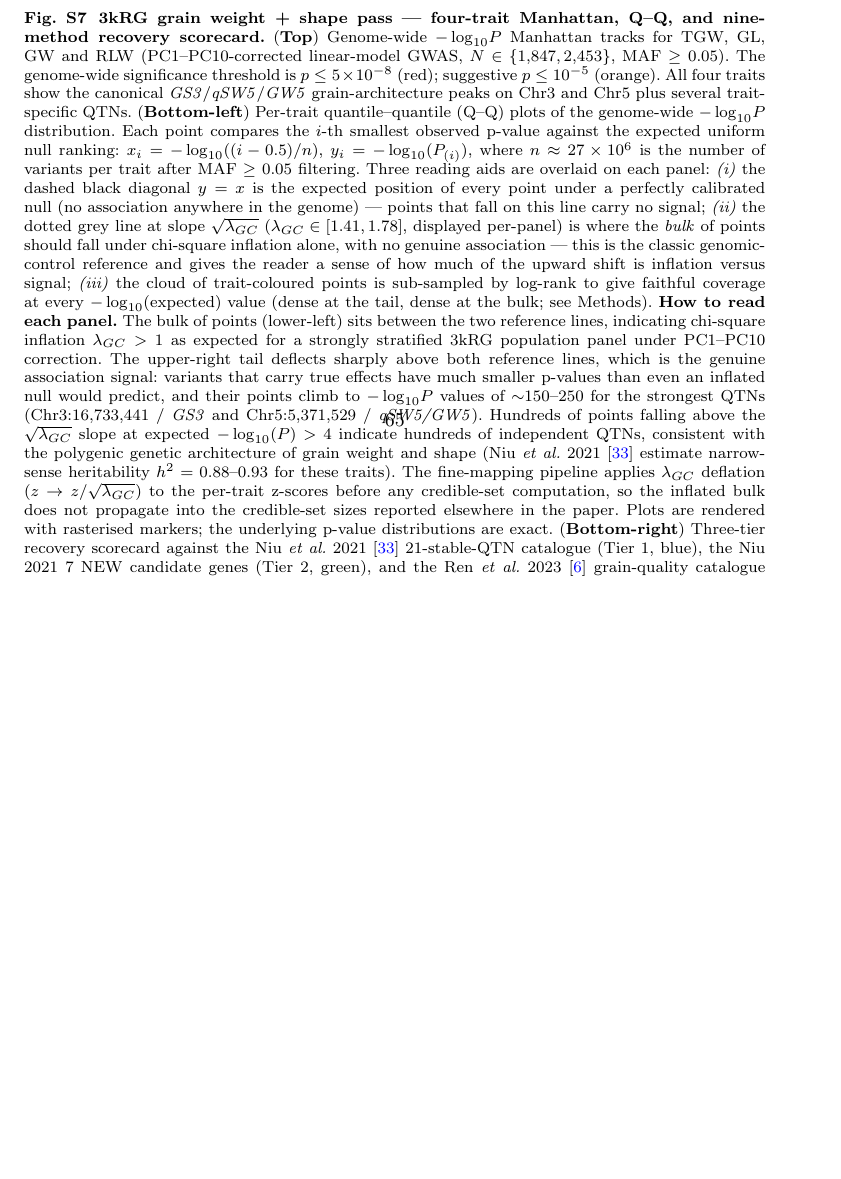
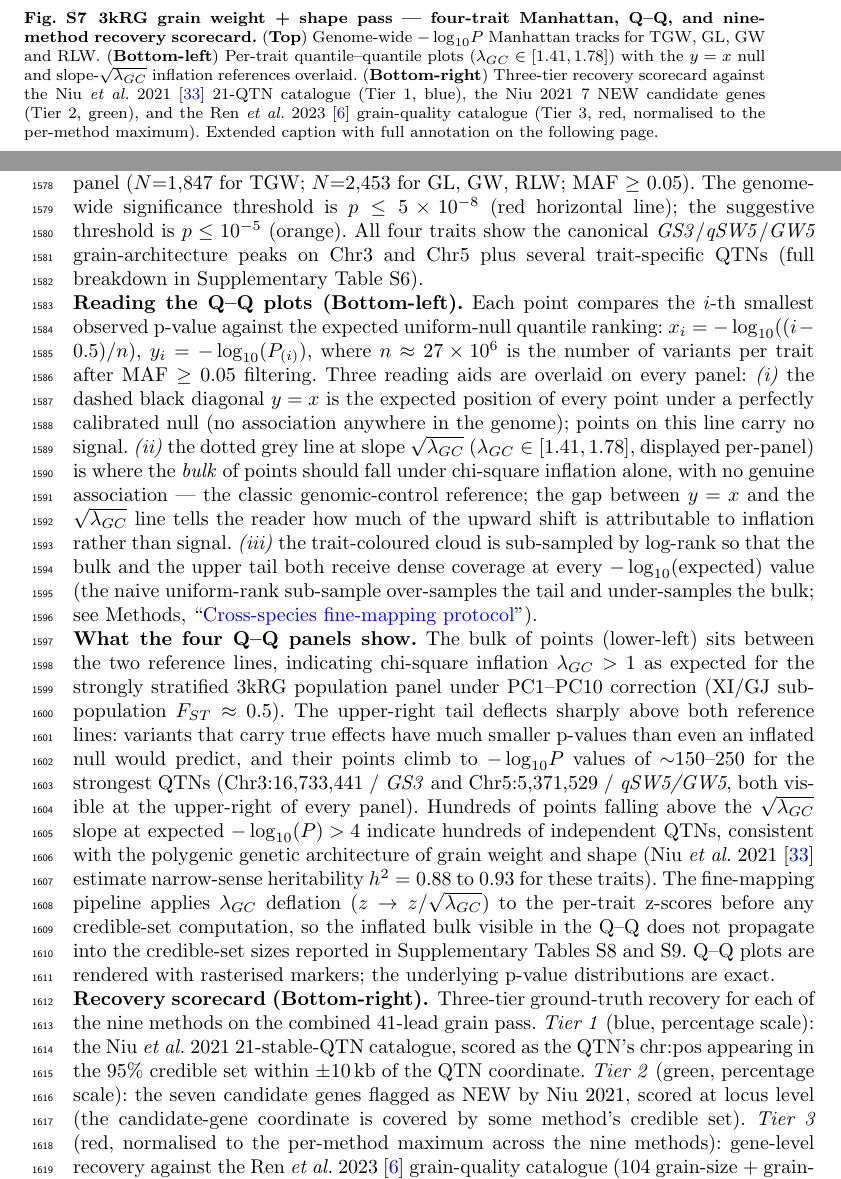
Before and after one commit to jfmao/GraphGWAS, a LaTeX paper (paper/finemapping_v1/main.tex, which reads paper/finemapping_v1/supplementary.tex): part of page 65 of 73 before the commit and two parts of pages 65 and 66 of 75 after it, the two joined at a grey line, cut so that both start at the same text, the shorter picture padded with empty space. Compiled offline with pdfLaTeX.

Commit message:
Sup Fig S7: split caption — short on figure page, extended on next page
The fully-annotated Sup Fig S7 caption (LESSON 042-style: explain
every reading aid so a reader doesn't need to ask the authors) was
overflowing the figure page. Split into two halves:

(1) Short caption inside \caption{}: 4-sentence summary listing the
    three sub-panels (Manhattan, Q-Q, recovery scorecard) and
    pointing forward to "Extended caption with full annotation on
    the following page."

(2) Extended caption: a full page of \noindent paragraphs after
    \clearpage, organised as four headed sub-sections:
       Reading the Q–Q plots — axis convention, three reading aids
         (y=x null, slope-√λ_GC inflation reference, log-rank
         sub-sample), with the rationale for each.
       What the four Q–Q panels show — bulk between the references,
         tail deflecting above both, hundreds of QTNs above
         √λ_GC at expected −log10 P > 4, polygenic architecture,
         h² = 0.88–0.93. Why the inflated bulk does not propagate
         into the credible-set sizes reported in Sup Tables S8 and S9
         (z → z/√λ_GC deflation is applied per-trait before any
         credible-set computation, so the inflation visible in the
         Q–Q does not contaminate downstream).
       Recovery scorecard (Bottom-right) — three-tier ground-truth
         normalisation explicitly described, including normalisation
         of Tier 3 by the per-method maximum (so readers don't
         puzzle over a "100%" SBayesRC bar = 18 of ~118 genes).

The figure environment is now \begin{figure}[p] (full-page float)
to make the figure-on-its-own-page intent explicit.

Built paper: 71 pages (was 69; +2 for the dedicated extended-caption
page).

Co-Authored-By: Claude Opus 4.7 (1M context) <noreply@anthropic.com>

```diff
--- a/paper/finemapping_v1/supplementary.tex
+++ b/paper/finemapping_v1/supplementary.tex
@@ -871,13 +871,12 @@ Note~S2 (``\nameref{snote:platform}'').}
 \caption{\textbf{3kRG grain weight + shape pass --- four-trait
 Manhattan, Q--Q, and nine-method recovery scorecard.}
 (\textbf{Top}) Genome-wide $-\log_{10}\!P$ Manhattan tracks for
-TGW, GL, GW and RLW (PC1--PC10-corrected linear-model GWAS,
-$N \in \{1{,}847, 2{,}453\}$, MAF~$\geq$~0.05). The genome-wide
-significance threshold is $p \leq 5 \times 10^{-8}$ (red);
-suggestive $p \leq 10^{-5}$ (orange). All four traits show the
-canonical \emph{GS3}/\emph{qSW5}/\emph{GW5} grain-architecture
-peaks on Chr3 and Chr5 plus several trait-specific QTNs.
-(\textbf{Bottom-left}) Per-trait quantile--quantile (Q--Q) plots of
-the genome-wide $-\log_{10}\!P$ distribution. Each point compares the
-$i$-th smallest observed p-value against the expected uniform null
-ranking: $x_i = -\log_{10}((i-0.5)/n)$, $y_i = -\log_{10}(P_{(i)})$,
+TGW, GL, GW and RLW. (\textbf{Bottom-left}) Per-trait quantile--quantile
+plots ($\lambda_{GC} \in [1.41, 1.78]$) with the
+$y = x$ null and slope-$\sqrt{\lambda_{GC}}$ inflation references
+overlaid. (\textbf{Bottom-right}) Three-tier recovery scorecard against
+the Niu \emph{et al.}\ 2021 \cite{niu2021grain} 21-QTN catalogue
+(Tier~1, blue), the Niu 2021 7 NEW candidate genes (Tier~2, green),
+and the Ren \emph{et al.}\ 2023 \cite{ren2023rice} grain-quality
+catalogue (Tier~3, red, normalised to the per-method maximum).
+Extended caption with full annotation on the following page.}
@@ -884,46 +888,71 @@ ranking: $x_i = -\log_{10}((i-0.5)/n)$, $y_i = -\log_{10}(P_{(i)})$,
+\noindent\textbf{Supplementary Figure S7 (extended caption).}\hspace{1ex}%
+The four-trait Manhattan tracks (Top panel) summarise the
+PC1--PC10-corrected linear-model GWAS on the 3kRG panel
+($N{=}1{,}847$ for TGW; $N{=}2{,}453$ for GL, GW, RLW; MAF~$\geq$~0.05).
+The genome-wide significance threshold is $p \leq 5 \times 10^{-8}$
+(red horizontal line); the suggestive threshold is
+$p \leq 10^{-5}$ (orange). All four traits show the canonical
+\emph{GS3}/\emph{qSW5}/\emph{GW5} grain-architecture peaks on Chr3 and
+Chr5 plus several trait-specific QTNs (full breakdown in
+Supplementary Table~S6).
+
+\noindent\textbf{Reading the Q--Q plots (Bottom-left).}\hspace{1ex}%
+Each point compares the $i$-th smallest observed p-value against the
+expected uniform-null quantile ranking:
+$x_i = -\log_{10}((i-0.5)/n)$,
+$y_i = -\log_{10}(P_{(i)})$,
 where $n \approx 27 \times 10^6$ is the number of variants per trait
 after MAF~$\geq$~0.05 filtering. Three reading aids are overlaid on
-each panel: \emph{(i)} the dashed black diagonal $y = x$ is the
-expected position of every point under a perfectly calibrated null
-(no association anywhere in the genome) — points that fall on this
-line carry no signal; \emph{(ii)} the dotted grey line at slope
+every panel:
+\emph{(i)} the dashed black diagonal $y = x$ is the expected position
+of every point under a perfectly calibrated null (no association
+anywhere in the genome); points on this line carry no signal.
+\emph{(ii)} the dotted grey line at slope
 $\sqrt{\lambda_{GC}}$ ($\lambda_{GC} \in [1.41, 1.78]$, displayed
 per-panel) is where the \emph{bulk} of points should fall under
-chi-square inflation alone, with no genuine association — this is
-the classic genomic-control reference and gives the reader a sense
-of how much of the upward shift is inflation versus signal;
-\emph{(iii)} the cloud of trait-coloured points is sub-sampled by
-log-rank to give faithful coverage at every $-\log_{10}(\text{expected})$
-value (dense at the tail, dense at the bulk; see Methods).
-\textbf{How to read each panel.} The bulk of points (lower-left)
-sits between the two reference lines, indicating chi-square
-inflation $\lambda_{GC} > 1$ as expected for a strongly stratified
-3kRG population panel under PC1--PC10 correction. The upper-right
-tail deflects sharply above both reference lines, which is the
-genuine association signal: variants that carry true effects have
-much smaller p-values than even an inflated null would predict, and
-their points climb to $-\log_{10}\!P$ values of $\sim$150--250 for
-the strongest QTNs (Chr3:16{,}733{,}441 / \emph{GS3} and
-Chr5:5{,}371{,}529 / \emph{qSW5/GW5}). Hundreds of points falling
-above the $\sqrt{\lambda_{GC}}$ slope at expected $-\log_{10}(P) > 4$
-indicate hundreds of independent QTNs, consistent with the polygenic
-genetic architecture of grain weight and shape (Niu \emph{et al.}\
-2021 \cite{niu2021grain} estimate narrow-sense heritability
-$h^2 = 0.88$--$0.93$ for these traits). The fine-mapping pipeline
-applies $\lambda_{GC}$ deflation ($z \to z / \sqrt{\lambda_{GC}}$)
-to the per-trait z-scores before any credible-set computation, so
-the inflated bulk does not propagate into the credible-set sizes
-reported elsewhere in the paper. Plots are rendered with rasterised
-markers; the underlying p-value distributions are exact.
-(\textbf{Bottom-right}) Three-tier recovery scorecard against the
-Niu \emph{et al.}\ 2021 \cite{niu2021grain} 21-stable-QTN catalogue
-(Tier~1, blue), the Niu 2021 7 NEW candidate genes (Tier~2, green),
-and the Ren \emph{et al.}\ 2023 \cite{ren2023rice} grain-quality
-catalogue (Tier~3, red). The strict variant-level numbers are
-reported in Supplementary Table~S8; this panel is the at-a-glance
-visual summary. SBayesRC dominates the strict in-CS metric (Tier~1
-20/21 = 95\%); GAFM-MX, HBP-MX and ENS dominate the strictest
-top-1-PIP exact-position metric (10/21 = 47.6\%, the highest of any
-method tested). Figure source: \texttt{tests/rice3k\_grain\_shape\_figures.py}.}
-\label{fig:sup_grain}
-\end{figure}
+chi-square inflation alone, with no genuine association — the
+classic genomic-control reference; the gap between $y=x$ and the
+$\sqrt{\lambda_{GC}}$ line tells the reader how much of the upward
+shift is attributable to inflation rather than signal.
+\emph{(iii)} the trait-coloured cloud is sub-sampled by log-rank so
+that the bulk and the upper tail both receive dense coverage at
+every $-\log_{10}(\text{expected})$ value (the naive uniform-rank
+sub-sample over-samples the tail and under-samples the bulk; see
+Methods, ``\nameref{methods:multispecies}'').
+
+\noindent\textbf{What the four Q--Q panels show.}\hspace{1ex}%
+The bulk of points (lower-left) sits between the two reference lines,
+indicating chi-square inflation $\lambda_{GC} > 1$ as expected for the
+strongly stratified 3kRG population panel under PC1--PC10 correction
+(XI/GJ subpopulation $F_{ST} \approx 0.5$). The upper-right tail
+deflects sharply above both reference lines: variants that carry
+true effects have much smaller p-values than even an inflated null
+would predict, and their points climb to $-\log_{10}\!P$ values of
+$\sim$150--250 for the strongest QTNs
+(Chr3:16{,}733{,}441 / \emph{GS3} and
+Chr5:5{,}371{,}529 / \emph{qSW5/GW5}, both visible at the upper-right
+of every panel). Hundreds of points falling above the
+$\sqrt{\lambda_{GC}}$ slope at expected $-\log_{10}(P) > 4$ indicate
+hundreds of independent QTNs, consistent with the polygenic genetic
+architecture of grain weight and shape (Niu \emph{et al.}\ 2021
+\cite{niu2021grain} estimate narrow-sense heritability $h^2 = 0.88$
+to $0.93$ for these traits). The fine-mapping pipeline applies
+$\lambda_{GC}$ deflation ($z \to z / \sqrt{\lambda_{GC}}$) to the
+per-trait z-scores before any credible-set computation, so the
+inflated bulk visible in the Q--Q does not propagate into the
+credible-set sizes reported in Supplementary Tables~S8 and S9.
+Q--Q plots are rendered with rasterised markers; the underlying
+p-value distributions are exact.
+
+\noindent\textbf{Recovery scorecard (Bottom-right).}\hspace{1ex}%
+Three-tier ground-truth recovery for each of the nine methods on the
+combined 41-lead grain pass.
+\emph{Tier~1} (blue, percentage scale): the Niu \emph{et al.}\ 2021
+21-stable-QTN catalogue, scored as the QTN's chr:pos appearing in the
+95\% credible set within $\pm$10\,kb of the QTN coordinate.
+\emph{Tier~2} (green, percentage scale): the seven candidate genes
+flagged as NEW by Niu 2021, scored at locus level (the candidate-gene
+coordinate is covered by some method's credible set).
+\emph{Tier~3} (red, normalised to the per-method maximum across the
+nine methods): gene-level recovery against the Ren \emph{et al.}\ 2023
+\cite{ren2023rice} grain-quality catalogue (104 grain-size +
```
Also changed, not shown: paper/finemapping_v1/supplementary.tex (18 more changed lines).
